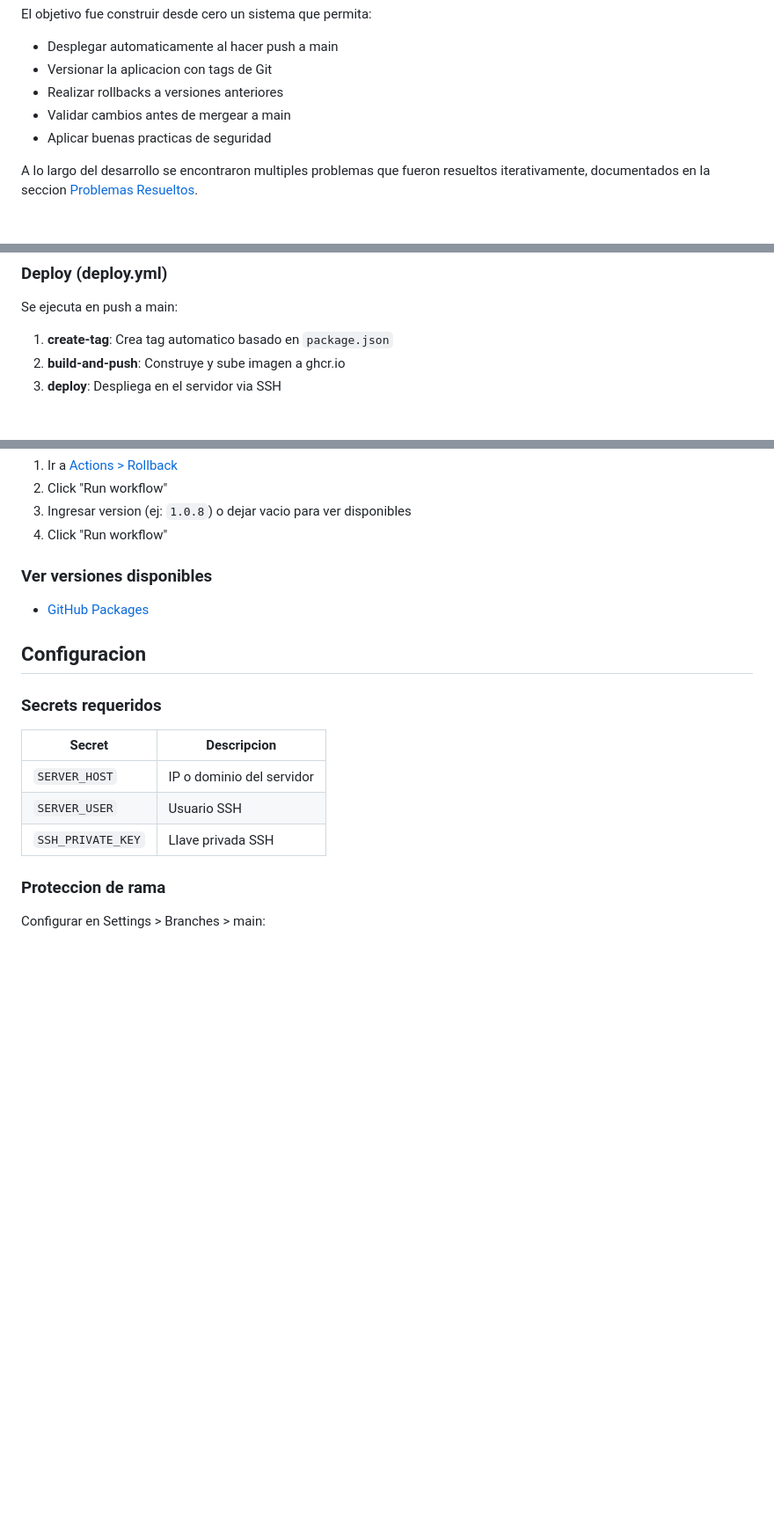
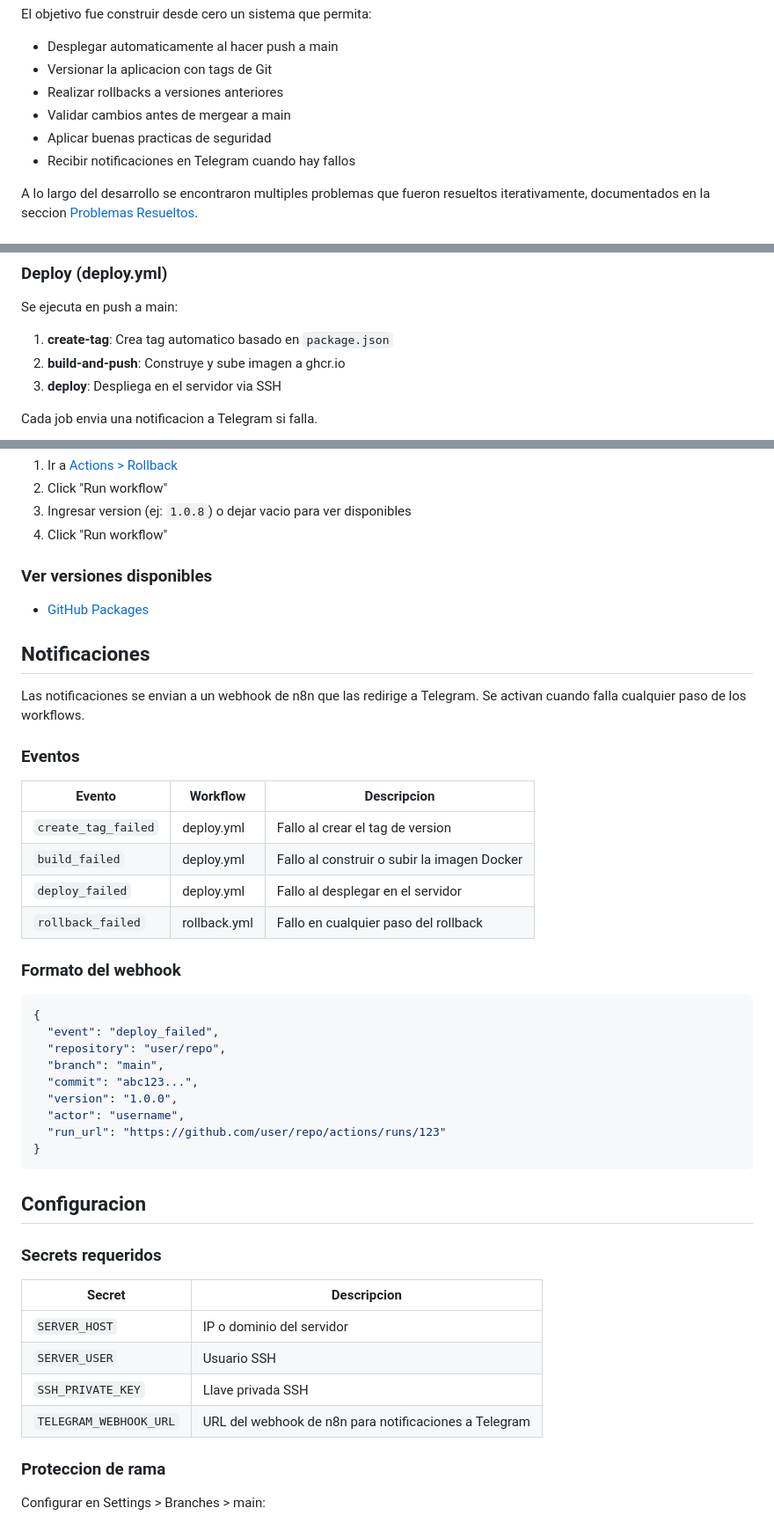
Before and after one commit to monghit-server/test-deploy, a Markdown page: README.md, 3 parts joined by grey strips. Shown at 88% size. Rendered like a GitHub page; blank space fills up the shorter version.

Commit message:
docs: Add Telegram notifications documentation
- Add notifications feature to introduction
- Document notification events and webhook format
- Add TELEGRAM_WEBHOOK_URL to required secrets
- Update workflow diagrams with failure notifications

Co-Authored-By: Claude Opus 4.5 <noreply@anthropic.com>

````diff
--- a/README.md
+++ b/README.md
@@ -10,6 +10,7 @@ El objetivo fue construir desde cero un sistema que permita:
 - Realizar rollbacks a versiones anteriores
 - Validar cambios antes de mergear a main
 - Aplicar buenas practicas de seguridad
+- Recibir notificaciones en Telegram cuando hay fallos
 
 A lo largo del desarrollo se encontraron multiples problemas que fueron resueltos iterativamente, documentados en la seccion [Problemas Resueltos](#problemas-resueltos).
 
@@ -285,6 +286,8 @@ Se ejecuta en push a main:
 2. **build-and-push**: Construye y sube imagen a ghcr.io
 3. **deploy**: Despliega en el servidor via SSH
 
+Cada job envia una notificacion a Telegram si falla.
+
 ```mermaid
 graph LR
     A[Push a main] --> B[create-tag]
@@ -366,6 +374,33 @@ git push origin main
 
 - [GitHub Packages](../../pkgs/container/test-deploy)
 
+## Notificaciones
+
+Las notificaciones se envian a un webhook de n8n que las redirige a Telegram. Se activan cuando falla cualquier paso de los workflows.
+
+### Eventos
+
+| Evento | Workflow | Descripcion |
+|--------|----------|-------------|
+| `create_tag_failed` | deploy.yml | Fallo al crear el tag de version |
+| `build_failed` | deploy.yml | Fallo al construir o subir la imagen Docker |
+| `deploy_failed` | deploy.yml | Fallo al desplegar en el servidor |
+| `rollback_failed` | rollback.yml | Fallo en cualquier paso del rollback |
+
+### Formato del webhook
+
+```json
+{
+  "event": "deploy_failed",
+  "repository": "user/repo",
+  "branch": "main",
+  "commit": "abc123...",
+  "version": "1.0.0",
+  "actor": "username",
+  "run_url": "https://github.com/user/repo/actions/runs/123"
+}
+```
+
 ## Configuracion
 
 ### Secrets requeridos
@@ -375,6 +410,7 @@ git push origin main
 | `SERVER_HOST` | IP o dominio del servidor |
 | `SERVER_USER` | Usuario SSH |
 | `SSH_PRIVATE_KEY` | Llave privada SSH |
+| `TELEGRAM_WEBHOOK_URL` | URL del webhook de n8n para notificaciones a Telegram |
 
 ### Proteccion de rama
 
````
Also changed, not shown: other parts of README.md (+5 -0 lines).
